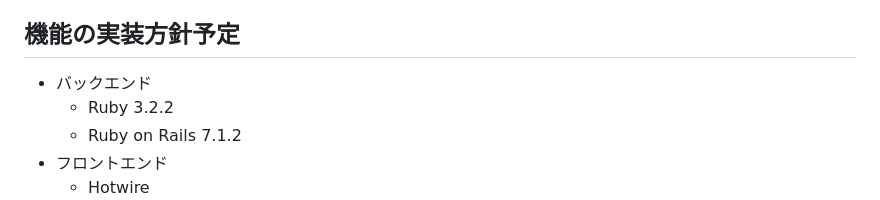
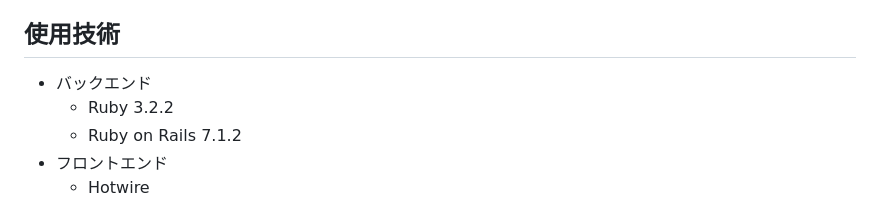
Before and after one commit to HideyukiKamiyama/music_map, a Markdown page: README.md, the part around the change printed below. Drawn GitHub-style.

```diff
--- a/README.md
+++ b/README.md
@@ -75,7 +75,8 @@ X（旧Twitter）を使用して宣伝を行います。
 - Xシェア機能
 
 
-## 機能の実装方針予定
+## 使用技術
+
 - バックエンド
   - Ruby 3.2.2
   - Ruby on Rails 7.1.2
```
Also changed, not shown: other parts of README.md (+3 -1 lines).
